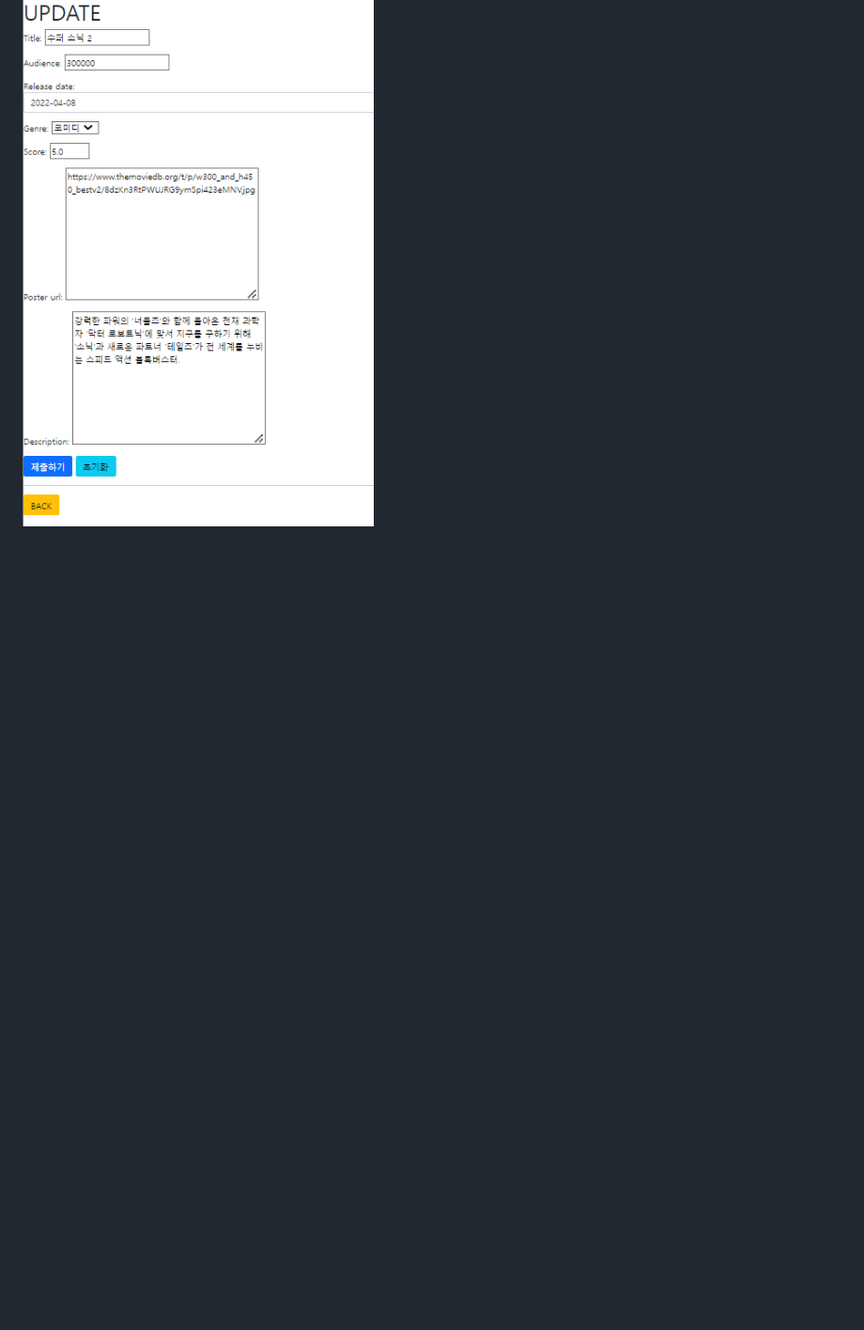
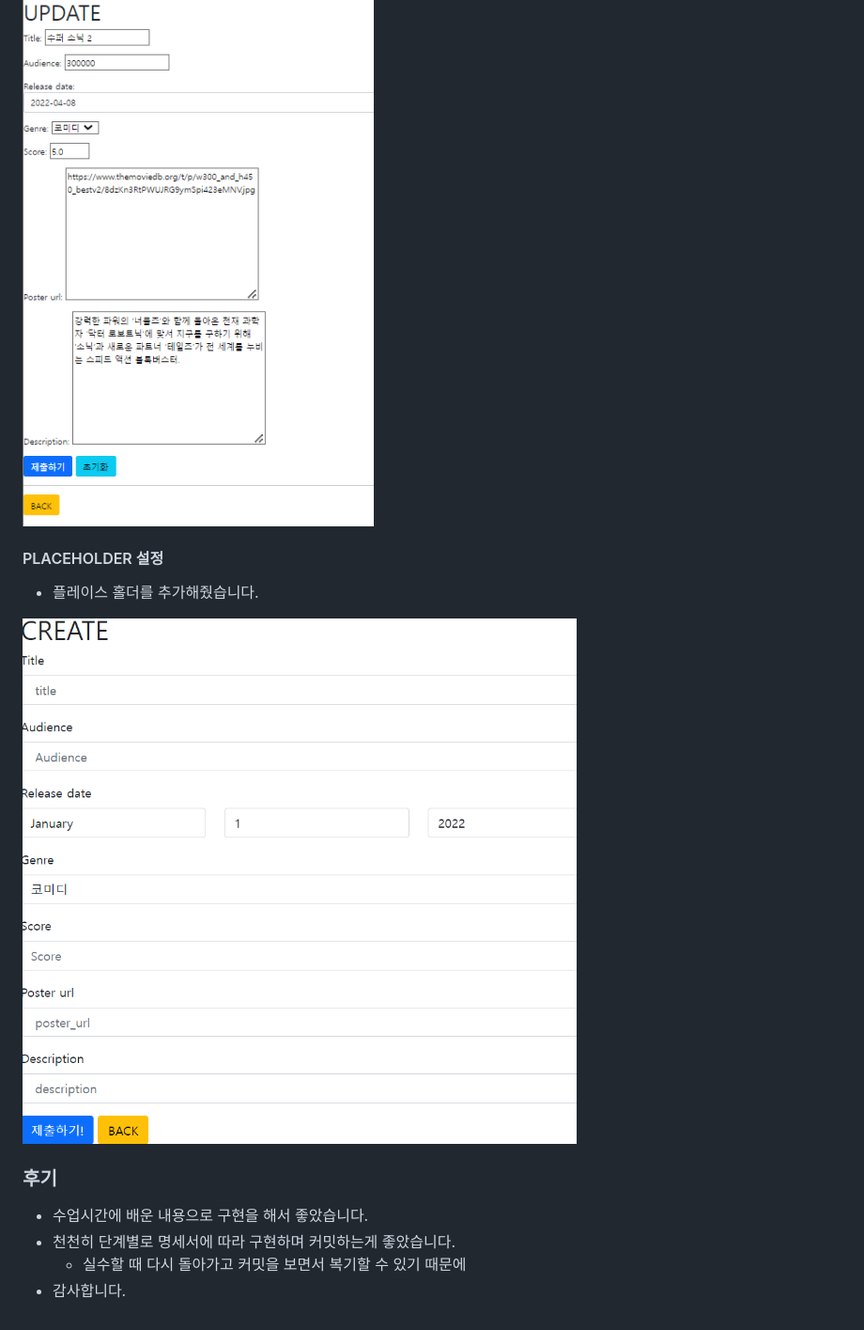
Before and after one commit to holawan/Django_article2, a Markdown page: README.md, the part around the change. Shown: that part at 94% size. Rendered like a GitHub page; pictures changed too: README.assets/placeholder.PNG (added); blank space fills up the shorter version.

```diff
--- a/README.md
+++ b/README.md
@@ -191,4 +191,15 @@ class MovieForm(forms.ModelFrom) :
 
 ![update_f](README.assets/update_f.PNG)
 
-###
+#### PLACEHOLDER 설정
+
+- 플레이스 홀더를 추가해줬습니다.
+
+![placeholder](README.assets/placeholder.PNG)
+
+### 후기
+
+- 수업시간에 배운 내용으로 구현을 해서 좋았습니다.
+- 천천히 단계별로 명세서에 따라 구현하며 커밋하는게 좋았습니다.
+  - 실수할 때 다시 돌아가고 커밋을 보면서 복기할 수 있기 때문에
+- 감사합니다.
```
